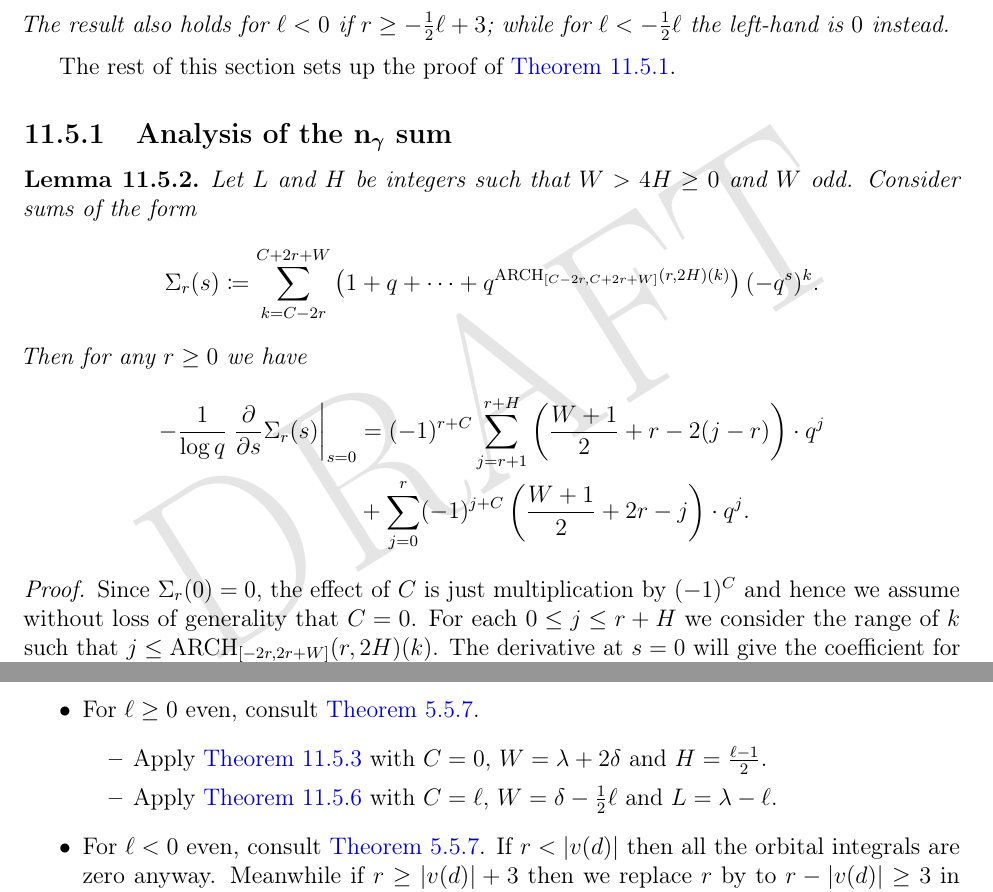
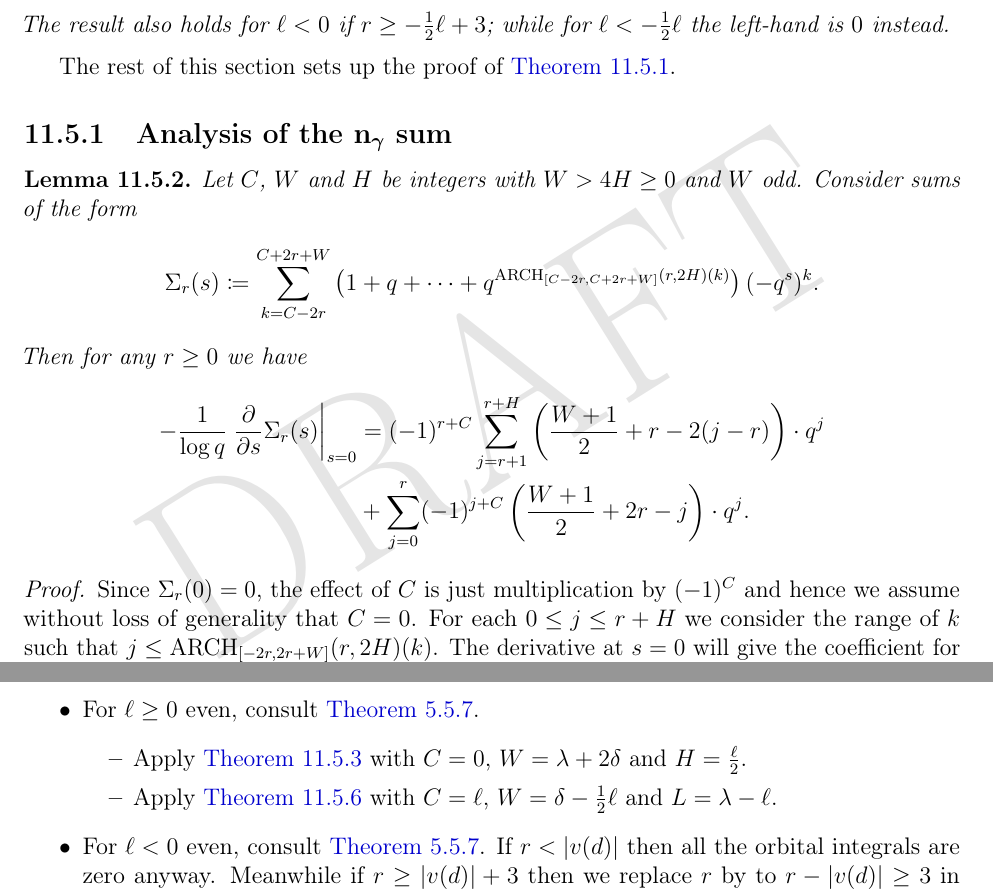
Before and after one commit to vEnhance/evans-phd-notebook, a LaTeX thesis (thesis/thesis.tex, which reads thesis/ker.tex): two parts of pages 160 and 165 of 205, joined at a grey line, cut so that both start at the same text. Compiled offline with pdfLaTeX; a LaTeX package or settings file that is missing is left out.

Commit message:
fix(ker): see test cases are good for smth

```diff
--- a/thesis/ker.tex
+++ b/thesis/ker.tex
@@ -556,7 +556,7 @@ The rest of this section sets up the proof of \Cref{thm:group_kernel_full}.
 \subsection{Analysis of the $\nn_\gamma$ sum}
 \begin{lemma}
   \label{lem:derivative_nn}
-  Let $L$ and $H$ be integers such that $W > 4H \ge 0$ and $W$ odd.
+  Let $C$, $W$ and $H$ be integers with $W > 4H \ge 0$ and $W$ odd.
   Consider sums of the form
   \[ \Sigma_r(s) \coloneqq \sum_{k=C-2r}^{C+2r+W} \left( 1 + q + \dots
     + q^{\Arch_{[C-2r, C+2r+W]}(r, 2H)(k)} \right) (-q^s)^k. \]
@@ -782,7 +782,7 @@ We apply \Cref{cor:derivative_nn} and \Cref{cor:derivative_cc} directly:
 
   \ii For $\ell \ge 0$ even, consult \Cref{thm:full_orbital_ell_even}.
   \begin{itemize}
-    \ii Apply \Cref{cor:derivative_nn} with $C = 0$, $W = \lambda + 2 \delta$ and $H = \frac{\ell-1}{2}$.
+    \ii Apply \Cref{cor:derivative_nn} with $C = 0$, $W = \lambda + 2 \delta$ and $H = \frac{\ell}{2}$.
     \ii Apply \Cref{cor:derivative_cc} with $C = \ell$, $W = \delta - \half\ell$ and $L = \lambda - \ell$.
   \end{itemize}
 
```
